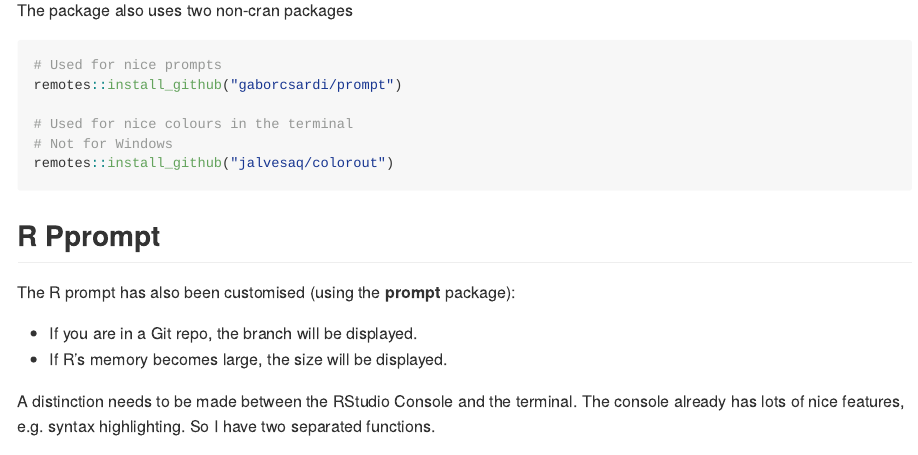
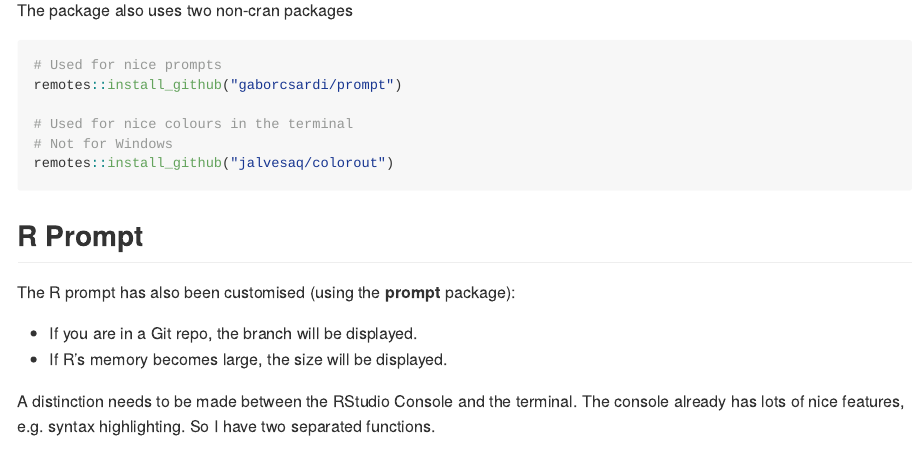
Before and after one commit to csgillespie/rprofile, an R Markdown document (README.Rmd): the page in a window 1100 px wide, from 350 px down. The pictures show the output file README.md that the author committed with the source, drawn offline in the style of GitHub; badge pictures from the web are left out.

Commit message:
Spelling in README

````diff
--- a/README.Rmd
+++ b/README.Rmd
@@ -43,7 +43,7 @@ remotes::install_github("gaborcsardi/prompt")
 remotes::install_github("jalvesaq/colorout")
 ```
 
-## R Pprompt
+## R Prompt
 
 The R prompt has also been customised (using the __prompt__ package):
 
````
Also changed, not shown: README.md.
